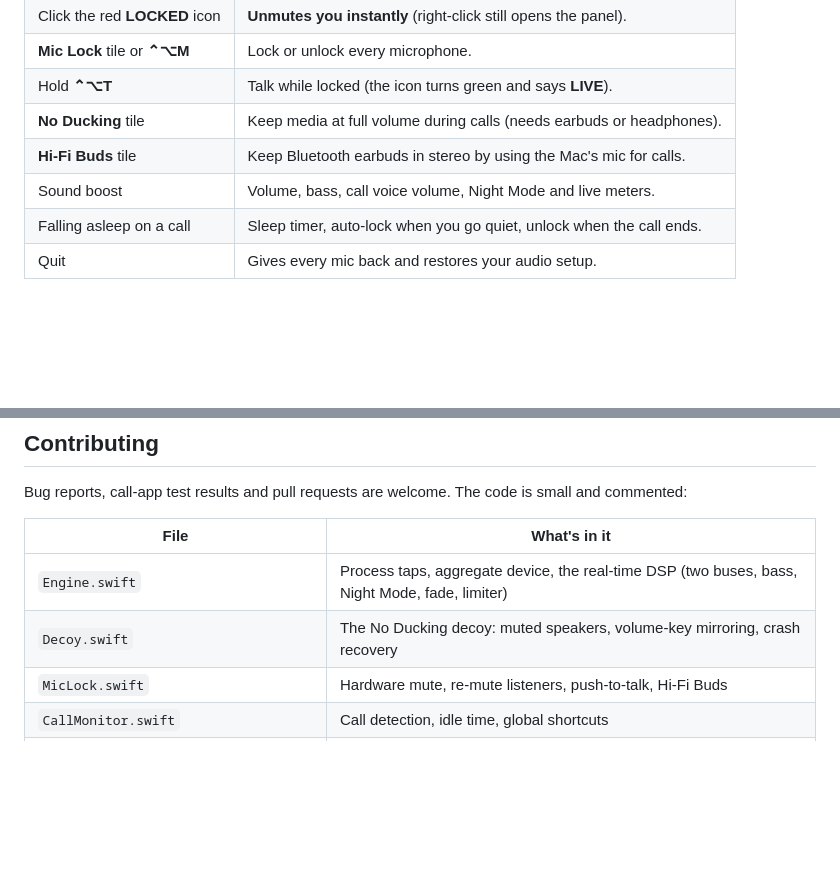
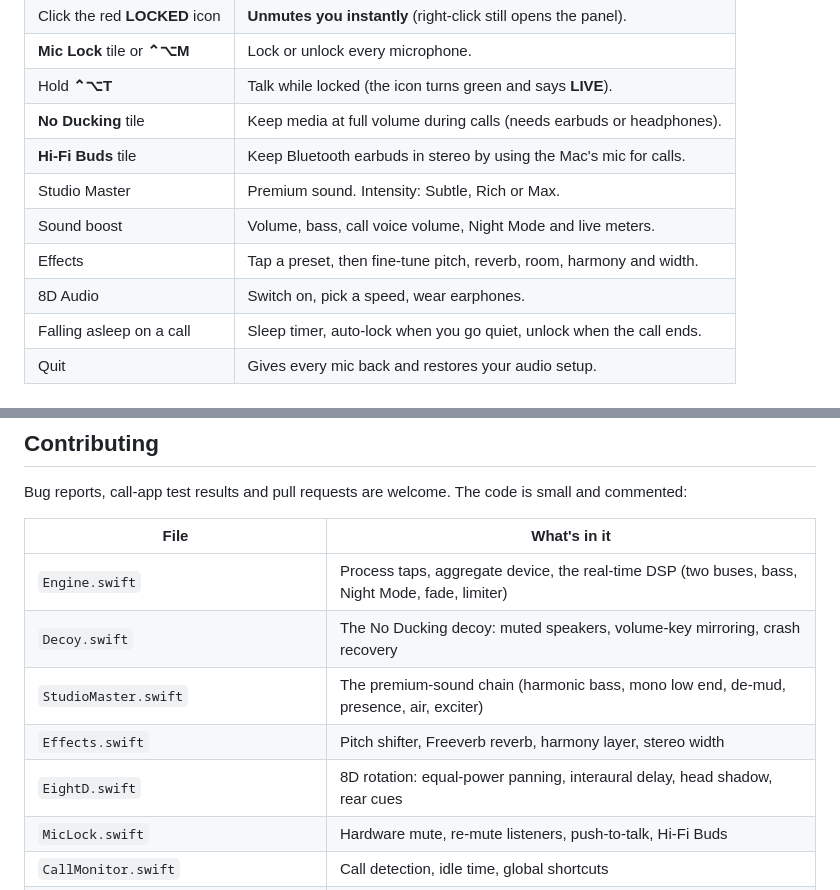
Before and after one commit to notshevvv/CallGuard, a Markdown page: README.md, 2 parts joined by grey strips. GitHub-like rendering; blank space fills up the shorter version.

```diff
--- a/README.md
+++ b/README.md
@@ -143,7 +155,10 @@ Tick **Start at login** in the panel so CallGuard is always there when a call st
 | Hold **⌃⌥T** | Talk while locked (the icon turns green and says **LIVE**). |
 | **No Ducking** tile | Keep media at full volume during calls (needs earbuds or headphones). |
 | **Hi-Fi Buds** tile | Keep Bluetooth earbuds in stereo by using the Mac's mic for calls. |
+| Studio Master | Premium sound. Intensity: Subtle, Rich or Max. |
 | Sound boost | Volume, bass, call voice volume, Night Mode and live meters. |
+| Effects | Tap a preset, then fine-tune pitch, reverb, room, harmony and width. |
+| 8D Audio | Switch on, pick a speed, wear earphones. |
 | Falling asleep on a call | Sleep timer, auto-lock when you go quiet, unlock when the call ends. |
 | Quit | Gives every mic back and restores your audio setup. |
 
@@ -205,6 +220,9 @@ Bug reports, call-app test results and pull requests are welcome. The code is sm
 |---|---|
 | `Engine.swift` | Process taps, aggregate device, the real-time DSP (two buses, bass, Night Mode, fade, limiter) |
 | `Decoy.swift` | The No Ducking decoy: muted speakers, volume-key mirroring, crash recovery |
+| `StudioMaster.swift` | The premium-sound chain (harmonic bass, mono low end, de-mud, presence, air, exciter) |
+| `Effects.swift` | Pitch shifter, Freeverb reverb, harmony layer, stereo width |
+| `EightD.swift` | 8D rotation: equal-power panning, interaural delay, head shadow, rear cues |
 | `MicLock.swift` | Hardware mute, re-mute listeners, push-to-talk, Hi-Fi Buds |
 | `CallMonitor.swift` | Call detection, idle time, global shortcuts |
 | `PanelView.swift`, `StatusController.swift` | The Liquid Glass panel and menu bar icon |
```
Also changed, not shown: other parts of README.md (+12 -0 lines), assets/banner.png, 3 other files.
